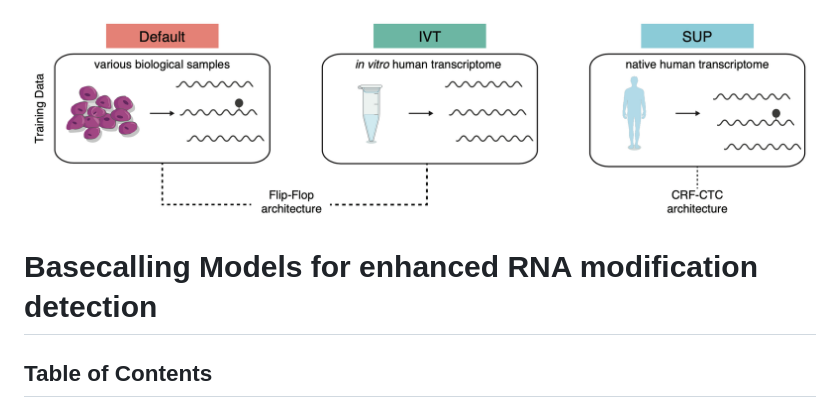
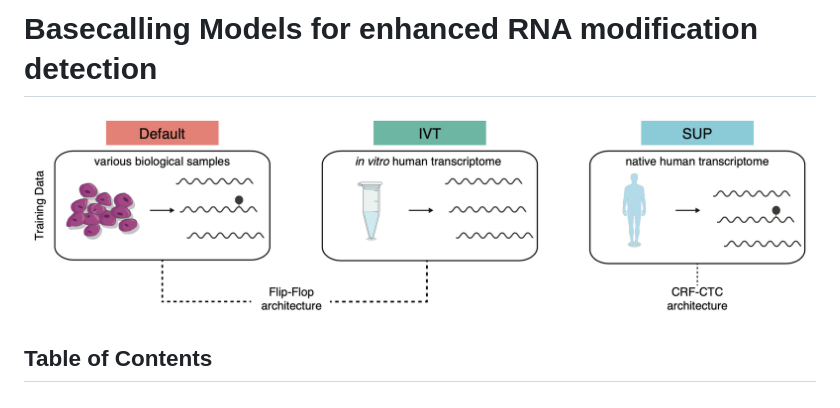
Before and after one commit to novoalab/basecalling_models, a Markdown page: README.md, the part around the change. Rendered like a GitHub page.

```diff
--- a/README.md
+++ b/README.md
@@ -1,9 +1,9 @@
+# </nobr> Basecalling Models for enhanced RNA modification detection </nobr>
 
 <!-- README.md is generated from README.Rmd. Please edit that file -->
 
 ![](img/logo.png)
 
-# </nobr> Basecalling Models for enhanced RNA modification detection </nobr>
 
 <!-- badges: start -->
 <!-- badges: end -->
```
